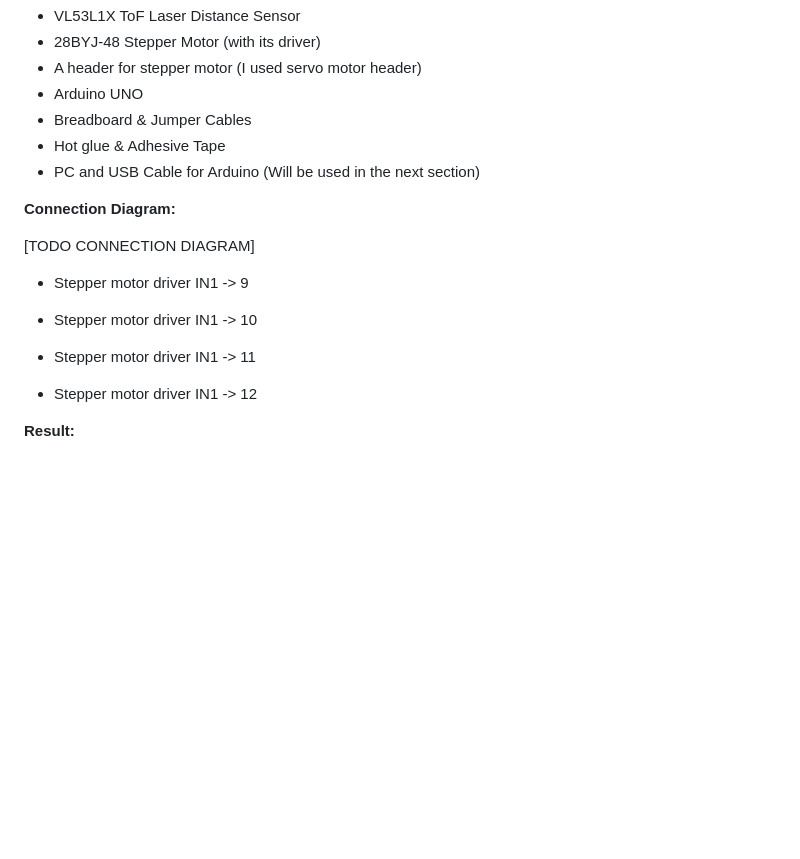
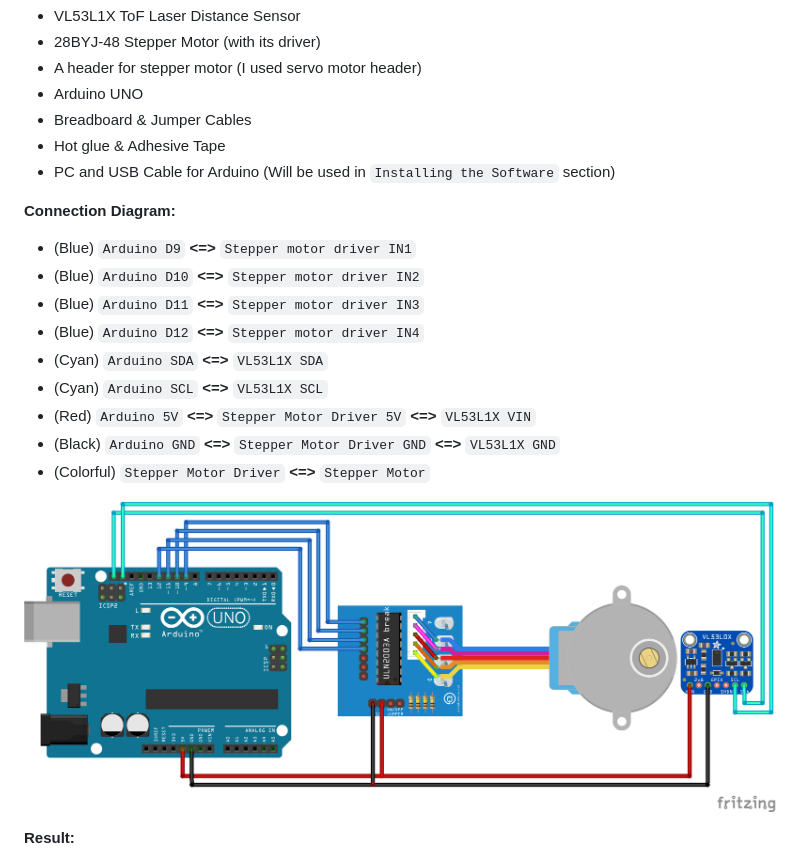
Before and after one commit to salihmarangoz/vl53l1x_scanner, a Markdown page: README.md, the part around the change. Rendered like a GitHub page; pictures changed too: img/vl53l1x_scanner_bb.png (added); blank space fills up the shorter version.

Commit message:
added connection diagram

```diff
--- a/README.md
+++ b/README.md
@@ -34,19 +34,21 @@ Materials should be placed on to the breadboard and connections should be made a
 - Arduino UNO
 - Breadboard & Jumper Cables
 - Hot glue & Adhesive Tape
-- PC and USB Cable for Arduino (Will be used in the next section)
+- PC and USB Cable for Arduino (Will be used in `Installing the Software` section)
 
 **Connection Diagram:**
 
-[TODO CONNECTION DIAGRAM]
+- (Blue) `Arduino D9` **<=>** `Stepper motor driver IN1`
+- (Blue) `Arduino D10` **<=>** `Stepper motor driver IN2`
+- (Blue) `Arduino D11` **<=>** `Stepper motor driver IN3`
+- (Blue) `Arduino D12` **<=>** `Stepper motor driver IN4`
+- (Cyan) `Arduino SDA` **<=>** `VL53L1X SDA`
+- (Cyan) `Arduino SCL` **<=>** `VL53L1X SCL`
+- (Red) `Arduino 5V` **<=>** `Stepper Motor Driver 5V` **<=>** `VL53L1X VIN`
+- (Black) `Arduino GND` **<=>** `Stepper Motor Driver GND` **<=>** `VL53L1X GND`
+- (Colorful) `Stepper Motor Driver` **<=>** `Stepper Motor`
 
-- Stepper motor driver IN1 -> 9
-
-- Stepper motor driver IN1 -> 10
-
-- Stepper motor driver IN1 -> 11
-
-- Stepper motor driver IN1 -> 12
+![vl53l1x_scanner_bb](img/vl53l1x_scanner_bb.png)
 
 **Result:**
 
```
Also changed, not shown: 1 other file.
